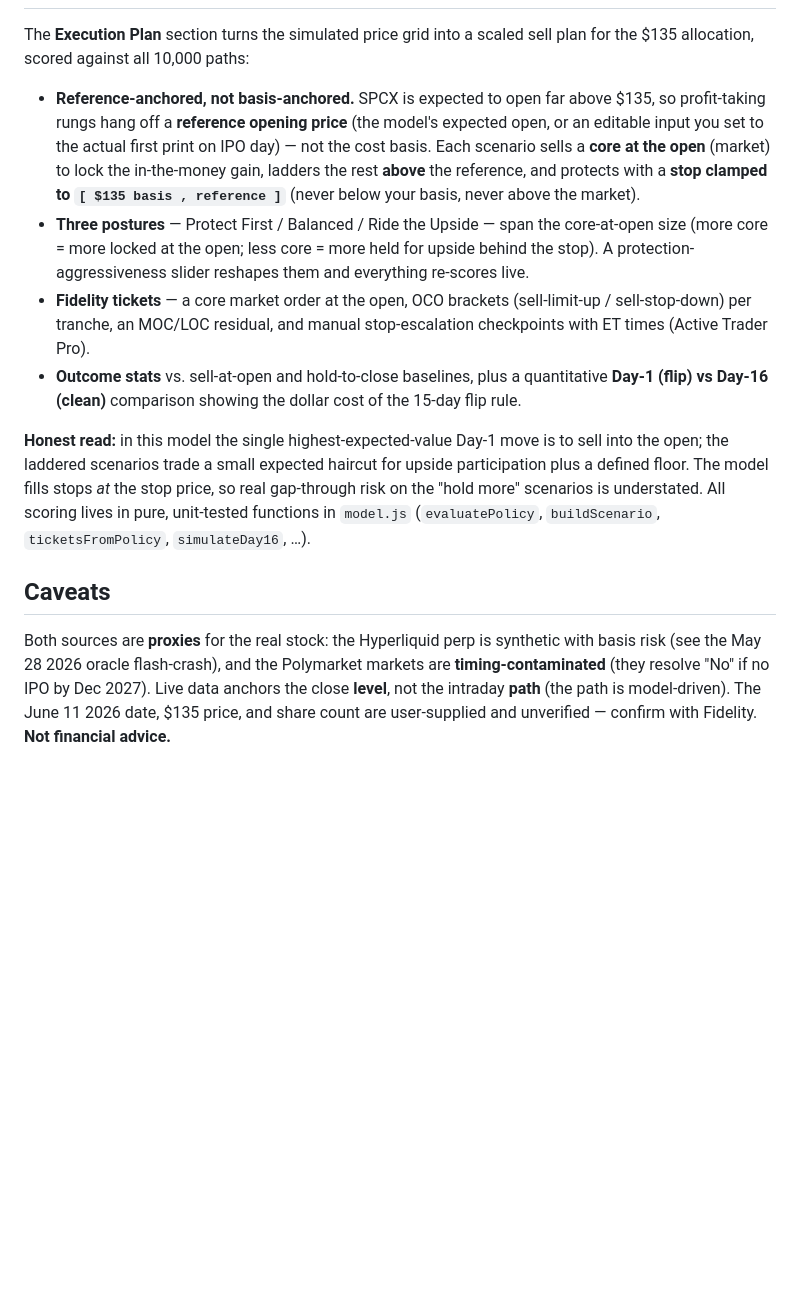
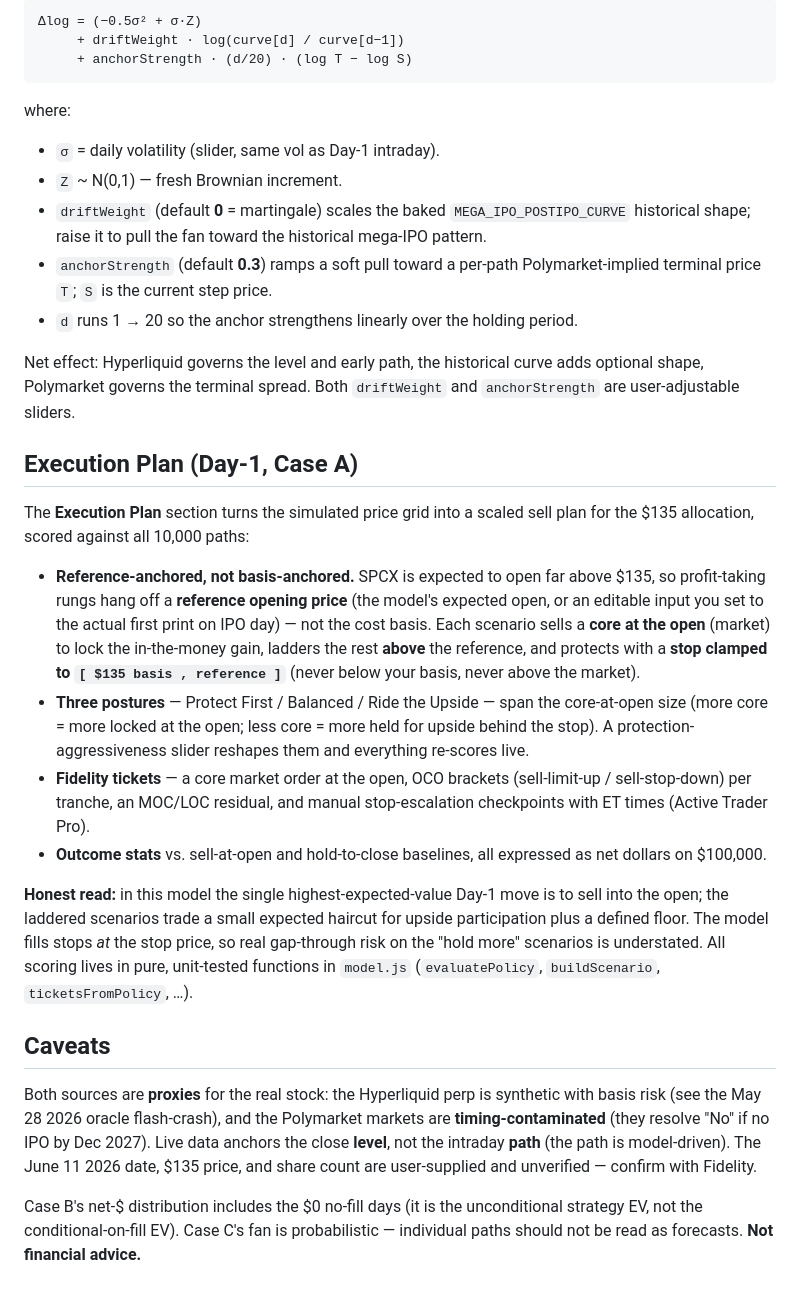
Before and after one commit to sage7one-spec/spacex-ipo-model, a Markdown page: README.md, the part around one of its changes. GitHub-like rendering; blank space fills up the shorter version.

````diff
--- a/README.md
+++ b/README.md
@@ -34,25 +77,47 @@ data") — a shared link never shows a blank or broken page.
+```
+Δlog = (−0.5σ² + σ·Z)
+     + driftWeight · log(curve[d] / curve[d−1])
+     + anchorStrength · (d/20) · (log T − log S)
+```
+
+where:
+- `σ` = daily volatility (slider, same vol as Day-1 intraday).
+- `Z` ~ N(0,1) — fresh Brownian increment.
+- `driftWeight` (default **0** = martingale) scales the baked `MEGA_IPO_POSTIPO_CURVE` historical
+  shape; raise it to pull the fan toward the historical mega-IPO pattern.
+- `anchorStrength` (default **0.3**) ramps a soft pull toward a per-path Polymarket-implied terminal
+  price `T`; `S` is the current step price.
+- `d` runs 1 → 20 so the anchor strengthens linearly over the holding period.
+
+Net effect: Hyperliquid governs the level and early path, the historical curve adds optional shape,
+Polymarket governs the terminal spread. Both `driftWeight` and `anchorStrength` are user-adjustable
+sliders.
+
+## Execution Plan (Day-1, Case A)
 
 The **Execution Plan** section turns the simulated price grid into a scaled sell plan for the $135
 allocation, scored against all 10,000 paths:
 
-- **Reference-anchored, not basis-anchored.** SPCX is expected to open far above $135, so profit-taking
-  rungs hang off a **reference opening price** (the model's expected open, or an editable input you set
-  to the actual first print on IPO day) — not the cost basis. Each scenario sells a **core at the open**
-  (market) to lock the in-the-money gain, ladders the rest **above** the reference, and protects with a
-  **stop clamped to `[ $135 basis , reference ]`** (never below your basis, never above the market).
+- **Reference-anchored, not basis-anchored.** SPCX is expected to open far above $135, so
+  profit-taking rungs hang off a **reference opening price** (the model's expected open, or an
+  editable input you set to the actual first print on IPO day) — not the cost basis. Each scenario
+  sells a **core at the open** (market) to lock the in-the-money gain, ladders the rest **above**
+  the reference, and protects with a **stop clamped to `[ $135 basis , reference ]`** (never below
+  your basis, never above the market).
 - **Three postures** — Protect First / Balanced / Ride the Upside — span the core-at-open size
   (more core = more locked at the open; less core = more held for upside behind the stop). A
   protection-aggressiveness slider reshapes them and everything re-scores live.
-- **Fidelity tickets** — a core market order at the open, OCO brackets (sell-limit-up / sell-stop-down)
-  per tranche, an MOC/LOC residual, and manual stop-escalation checkpoints with ET times (Active Trader Pro).
-- **Outcome stats** vs. sell-at-open and hold-to-close baselines, plus a quantitative **Day-1 (flip)
-  vs Day-16 (clean)** comparison showing the dollar cost of the 15-day flip rule.
+- **Fidelity tickets** — a core market order at the open, OCO brackets (sell-limit-up /
+  sell-stop-down) per tranche, an MOC/LOC residual, and manual stop-escalation checkpoints with ET
+  times (Active Trader Pro).
+- **Outcome stats** vs. sell-at-open and hold-to-close baselines, all expressed as net dollars on
+  $100,000.
 
-**Honest read:** in this model the single highest-expected-value Day-1 move is to sell into the open;
-the laddered scenarios trade a small expected haircut for upside participation plus a defined floor.
-The model fills stops *at* the stop price, so real gap-through risk on the "hold more" scenarios is
-understated. All scoring lives in pure, unit-tested functions in `model.js`
-(`evaluatePolicy`, `buildScenario`, `ticketsFromPolicy`, `simulateDay16`, …).
+**Honest read:** in this model the single highest-expected-value Day-1 move is to sell into the
+open; the laddered scenarios trade a small expected haircut for upside participation plus a defined
+floor. The model fills stops *at* the stop price, so real gap-through risk on the "hold more"
+scenarios is understated. All scoring lives in pure, unit-tested functions in `model.js`
+(`evaluatePolicy`, `buildScenario`, `ticketsFromPolicy`, …).
 
 ## Caveats
 
@@ -60,4 +125,8 @@ Both sources are **proxies** for the real stock: the Hyperliquid perp is synthet
 (see the May 28 2026 oracle flash-crash), and the Polymarket markets are **timing-contaminated**
 (they resolve "No" if no IPO by Dec 2027). Live data anchors the close **level**, not the intraday
 **path** (the path is model-driven). The June 11 2026 date, $135 price, and share count are
-user-supplied and unverified — confirm with Fidelity. **Not financial advice.**
+user-supplied and unverified — confirm with Fidelity.
+
+Case B's net-$ distribution includes the $0 no-fill days (it is the unconditional strategy EV, not
+the conditional-on-fill EV). Case C's fan is probabilistic — individual paths should not be read as
+forecasts. **Not financial advice.**
````
Also changed, not shown: other parts of README.md (+50 -7 lines).
